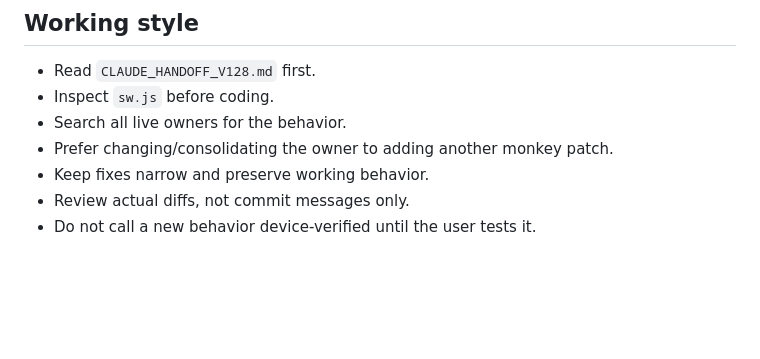
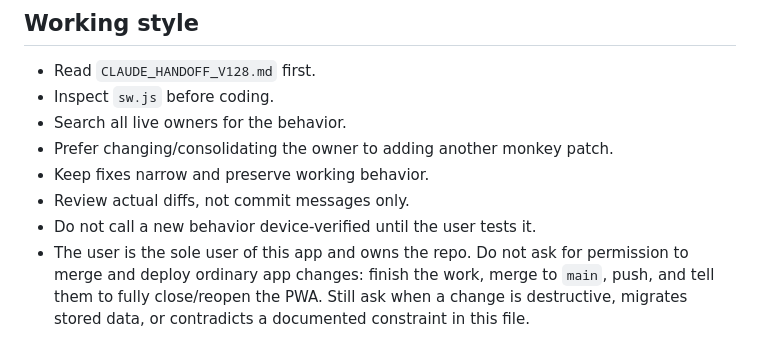
Before and after one commit to shiduchim/match, a Markdown page: CLAUDE.md, the part around the change. Rendered like a GitHub page; blank space fills up the shorter version.

Commit message:
docs: record that app changes ship without asking first
The user is the sole user and repo owner, and asked not to be prompted for
permission on each deploy. Note it in the working-style section so later
sessions merge and push ordinary app changes instead of stopping to ask.

Co-Authored-By: Claude Opus 5 <noreply@anthropic.com>
Claude-Session: https://claude.ai/code/session_01M1Ju1ivTqXLDNZ6ApCHX29

```diff
--- a/CLAUDE.md
+++ b/CLAUDE.md
@@ -241,3 +241,7 @@ Fresh regression required after v127/v128:
 - Keep fixes narrow and preserve working behavior.
 - Review actual diffs, not commit messages only.
 - Do not call a new behavior device-verified until the user tests it.
+- The user is the sole user of this app and owns the repo. Do not ask for permission to
+  merge and deploy ordinary app changes: finish the work, merge to `main`, push, and tell
+  them to fully close/reopen the PWA. Still ask when a change is destructive, migrates
+  stored data, or contradicts a documented constraint in this file.
```
